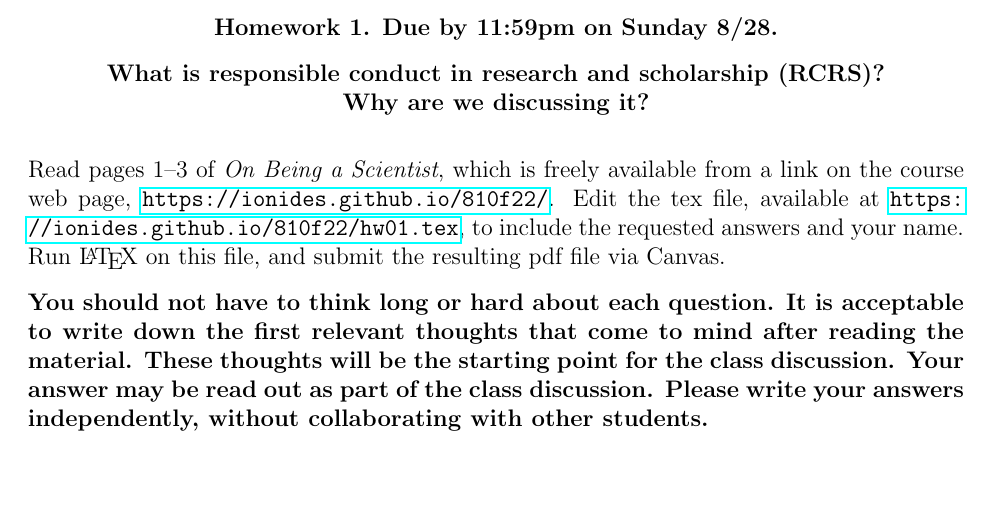
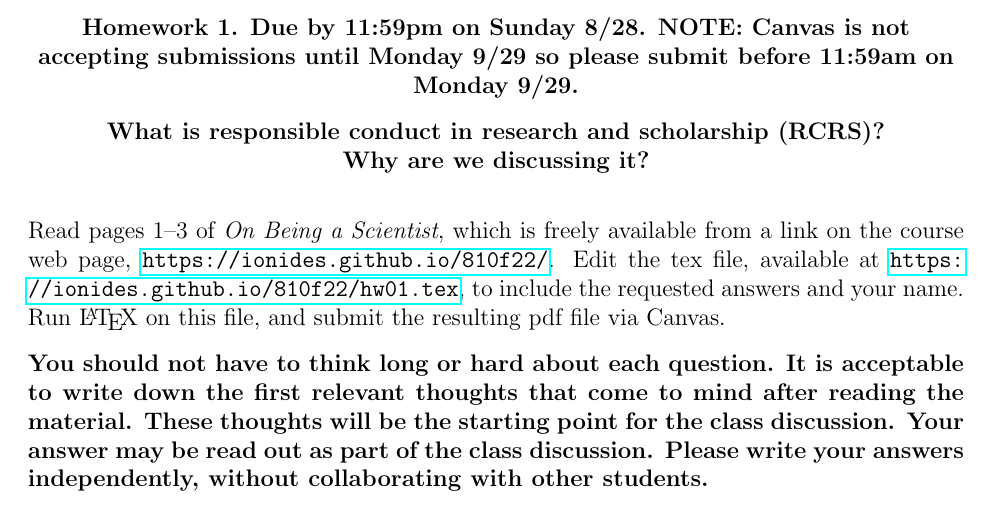
Before and after one commit to zhiweiKaa/810f22, a LaTeX problem sheet (hw01.tex): part of page 1 of 2, cut so that both start at the same text, the shorter picture padded with empty space. Compiled offline with pdfLaTeX.

Commit message:
hw1 extension

```diff
--- a/hw01.tex
+++ b/hw01.tex
@@ -3,7 +3,7 @@
 \begin{document}
 
 \begin{center}\bf
-Homework 1. Due by 11:59pm on Sunday 8/28.
+Homework 1. Due by 11:59pm on Sunday 8/28. NOTE: Canvas is not accepting submissions until Monday 9/29 so please submit before 11:59am on Monday 9/29.
 
 What is responsible conduct in research and scholarship (RCRS)? \\
 Why are we discussing it?
```
Also changed, not shown: hw01.pdf.
